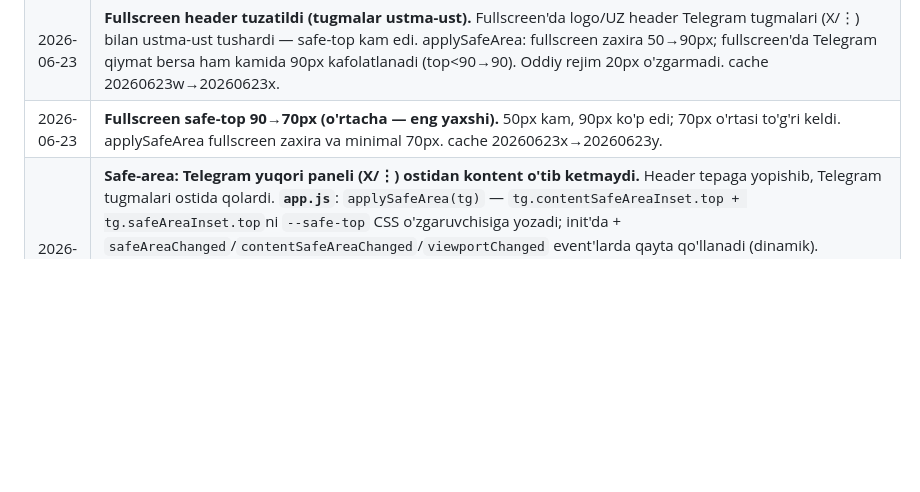
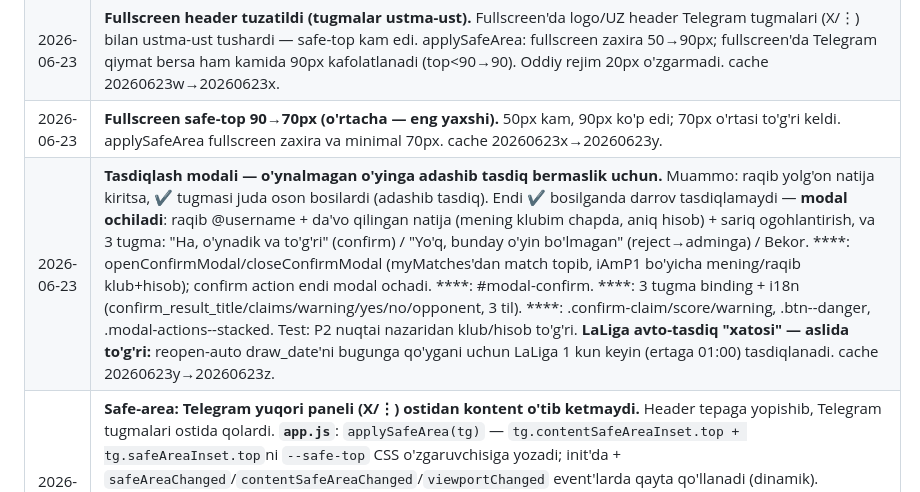
Before and after one commit to muxammadjontojiyev-star/Turnir, a Markdown page: README.md, the part around the change. GitHub-like rendering; blank space fills up the shorter version.

```diff
--- a/README.md
+++ b/README.md
@@ -220,4 +220,5 @@ Foydalanuvchi tanlagan til DB'da saqlanadi (`users.language` maydoni) va WebApp
 | 2026-06-23 | **Fullscreen rejim + safe-area tuzatildi.** (1) Telegram yuqori paneli (X/Efootball Liga/⋮) yashirilsin: init da tg.requestFullscreen() (Bot API 8.0+, eski klientlarda xavfsiz o'tkazib yuboriladi) — ilova butun ekranni egallaydi. (2) applySafeArea: avval content+device QO'SHILARDI → ikki barobar bo'sh joy (rasm); endi Math.max(content,device); Telegram 0 bersa zaxira fullscreen=50px / oddiy=20px. fullscreenChanged eventi + 300/800ms kechikma bilan qayta qo'llanadi. APP._safeAreaDebug da content/device/isFullscreen/applied. Test: fullscreen 60→60, qiymatsiz fullscreen→50, oddiy→20, 88+48→88(ikki barobar emas). cache 20260623v→20260623w. |
 | 2026-06-23 | **Fullscreen header tuzatildi (tugmalar ustma-ust).** Fullscreen'da logo/UZ header Telegram tugmalari (X/⋮) bilan ustma-ust tushardi — safe-top kam edi. applySafeArea: fullscreen zaxira 50→90px; fullscreen'da Telegram qiymat bersa ham kamida 90px kafolatlanadi (top<90→90). Oddiy rejim 20px o'zgarmadi. cache 20260623w→20260623x. |
 | 2026-06-23 | **Fullscreen safe-top 90→70px (o'rtacha — eng yaxshi).** 50px kam, 90px ko'p edi; 70px o'rtasi to'g'ri keldi. applySafeArea fullscreen zaxira va minimal 70px. cache 20260623x→20260623y. |
+| 2026-06-23 | **Tasdiqlash modali — o'ynalmagan o'yinga adashib tasdiq bermaslik uchun.** Muammo: raqib yolg'on natija kiritsa, ✔ tugmasi juda oson bosilardi (adashib tasdiq). Endi ✔ bosilganda darrov tasdiqlamaydi — **modal ochiladi**: raqib @username + da'vo qilingan natija (mening klubim chapda, aniq hisob) + sariq ogohlantirish, va 3 tugma: "Ha, o'ynadik va to'g'ri" (confirm) / "Yo'q, bunday o'yin bo'lmagan" (reject→adminga) / Bekor. ****: openConfirmModal/closeConfirmModal (myMatches'dan match topib, iAmP1 bo'yicha mening/raqib klub+hisob); confirm action endi modal ochadi. ****: #modal-confirm. ****: 3 tugma binding + i18n (confirm_result_title/claims/warning/yes/no/opponent, 3 til). ****: .confirm-claim/score/warning, .btn--danger, .modal-actions--stacked. Test: P2 nuqtai nazaridan klub/hisob to'g'ri. **LaLiga avto-tasdiq "xatosi" — aslida to'g'ri:** reopen-auto draw_date'ni bugunga qo'ygani uchun LaLiga 1 kun keyin (ertaga 01:00) tasdiqlanadi. cache 20260623y→20260623z. |
 | 2026-06-23 | **Safe-area: Telegram yuqori paneli (X/⋮) ostidan kontent o'tib ketmaydi.** Header tepaga yopishib, Telegram tugmalari ostida qolardi. **`app.js`**: `applySafeArea(tg)` — `tg.contentSafeAreaInset.top + tg.safeAreaInset.top`ni `--safe-top` CSS o'zgaruvchisiga yozadi; init'da + `safeAreaChanged`/`contentSafeAreaChanged`/`viewportChanged` event'larda qayta qo'llanadi (dinamik). **`style.css`**: `:root --safe-top: 0px` (default); `.header` padding-top `calc(14px + max(var(--safe-top), env(safe-area-inset-top, 0px)))` — Telegram qiymati yoki brauzer safe-area (qaysi kattaroq, ikki tomonlama himoya). Loading/subscribe-gate markazda — ularga ta'sir yo'q. `subscribe-icon` SVG (megaphone) uchun 48px. Test: panel 46px→header 46px past, eski klient→0 (zararsiz). **`index.html`**: cache `20260623s`→`20260623t`. |
```
